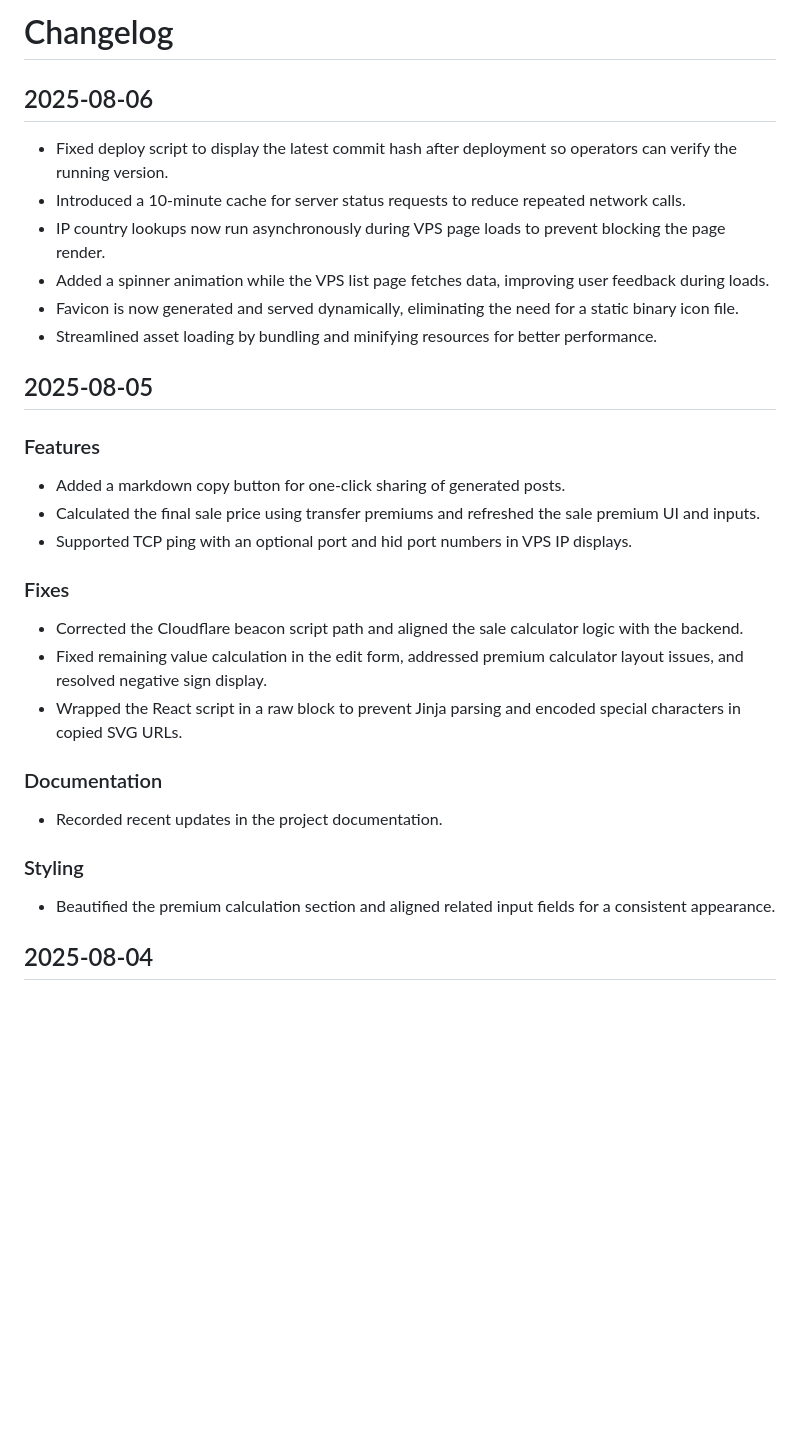
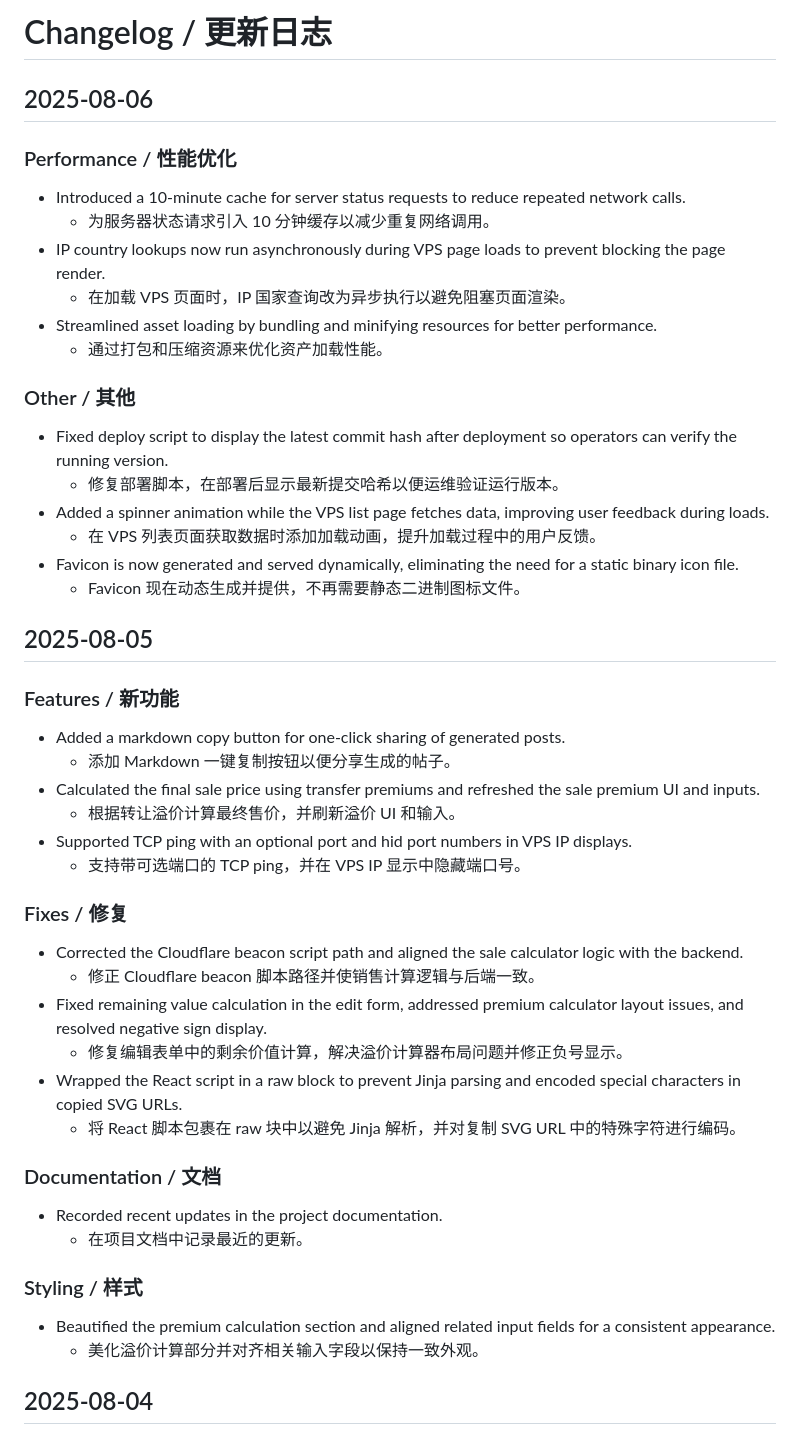
Before and after one commit to podcctv/vps-value-calculator, a Markdown page: CHANGELOG.md, the part around the change printed below. Rendered like a GitHub page; blank space fills up the shorter version.

```diff
--- a/CHANGELOG.md
+++ b/CHANGELOG.md
@@ -1,30 +1,45 @@
-# Changelog
+# Changelog / 更新日志
 
 ## 2025-08-06
+### Performance / 性能优化
+- Introduced a 10‑minute cache for server status requests to reduce repeated network calls.
+  - 为服务器状态请求引入 10 分钟缓存以减少重复网络调用。
+- IP country lookups now run asynchronously during VPS page loads to prevent blocking the page render.
+  - 在加载 VPS 页面时，IP 国家查询改为异步执行以避免阻塞页面渲染。
+- Streamlined asset loading by bundling and minifying resources for better performance.
+  - 通过打包和压缩资源来优化资产加载性能。
 
+### Other / 其他
 - Fixed deploy script to display the latest commit hash after deployment so operators can verify the running version.
-- Introduced a 10‑minute cache for server status requests to reduce repeated network calls.
-- IP country lookups now run asynchronously during VPS page loads to prevent blocking the page render.
+  - 修复部署脚本，在部署后显示最新提交哈希以便运维验证运行版本。
 - Added a spinner animation while the VPS list page fetches data, improving user feedback during loads.
+  - 在 VPS 列表页面获取数据时添加加载动画，提升加载过程中的用户反馈。
 - Favicon is now generated and served dynamically, eliminating the need for a static binary icon file.
-- Streamlined asset loading by bundling and minifying resources for better performance.
+  - Favicon 现在动态生成并提供，不再需要静态二进制图标文件。
 
 ## 2025-08-05
+### Features / 新功能
+- Added a markdown copy button for one-click sharing of generated posts.
+  - 添加 Markdown 一键复制按钮以便分享生成的帖子。
+- Calculated the final sale price using transfer premiums and refreshed the sale premium UI and inputs.
+  - 根据转让溢价计算最终售价，并刷新溢价 UI 和输入。
+- Supported TCP ping with an optional port and hid port numbers in VPS IP displays.
+  - 支持带可选端口的 TCP ping，并在 VPS IP 显示中隐藏端口号。
 
-### Features
-- Added a markdown copy button for one-click sharing of generated posts.
-- Calculated the final sale price using transfer premiums and refreshed the sale premium UI and inputs.
-- Supported TCP ping with an optional port and hid port numbers in VPS IP displays.
+### Fixes / 修复
+- Corrected the Cloudflare beacon script path and aligned the sale calculator logic with the backend.
+  - 修正 Cloudflare beacon 脚本路径并使销售计算逻辑与后端一致。
+- Fixed remaining value calculation in the edit form, addressed premium calculator layout issues, and resolved negative sign display.
+  - 修复编辑表单中的剩余价值计算，解决溢价计算器布局问题并修正负号显示。
+- Wrapped the React script in a raw block to prevent Jinja parsing and encoded special characters in copied SVG URLs.
+  - 将 React 脚本包裹在 raw 块中以避免 Jinja 解析，并对复制 SVG URL 中的特殊字符进行编码。
 
-### Fixes
-- Corrected the Cloudflare beacon script path and aligned the sale calculator logic with the backend.
-- Fixed remaining value calculation in the edit form, addressed premium calculator layout issues, and resolved negative sign display.
-- Wrapped the React script in a raw block to prevent Jinja parsing and encoded special characters in copied SVG URLs.
+### Documentation / 文档
+- Recorded recent updates in the project documentation.
+  - 在项目文档中记录最近的更新。
 
-### Documentation
-- Recorded recent updates in the project documentation.
-
-### Styling
+### Styling / 样式
 - Beautified the premium calculation section and aligned related input fields for a consistent appearance.
+  - 美化溢价计算部分并对齐相关输入字段以保持一致外观。
 
 ## 2025-08-04
```
Also changed, not shown: other parts of CHANGELOG.md (+21 -140 lines).
